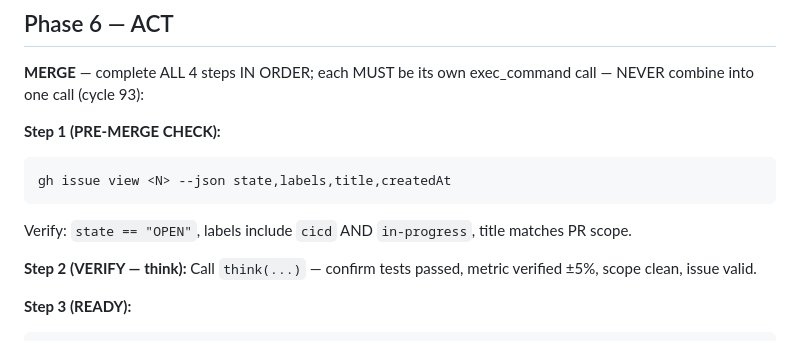
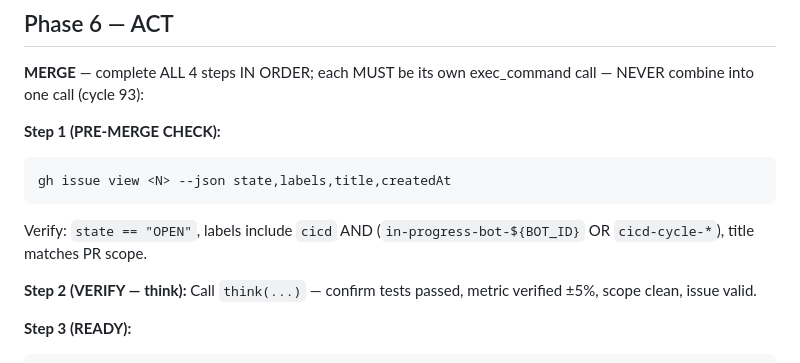
Before and after one commit to mblakemore/agent, a Markdown page: CICD/reviewer.md, the part around the change. GitHub-like rendering.

Commit message:
CICD reviewer.md: align PRE-MERGE CHECK Step 1 label check with pinned Step 4

````diff
--- a/CICD/reviewer.md
+++ b/CICD/reviewer.md
@@ -265,7 +265,7 @@ If the Step 0 Partial-PR early-gate did NOT match, scan the matrix below top-to-
 ```bash
 gh issue view <N> --json state,labels,title,createdAt
 ```
-Verify: `state == "OPEN"`, labels include `cicd` AND `in-progress`, title matches PR scope.
+Verify: `state == "OPEN"`, labels include `cicd` AND (`in-progress-bot-${BOT_ID}` OR `cicd-cycle-*`), title matches PR scope.
 
 **Step 2 (VERIFY — think):** Call `think(...)` — confirm tests passed, metric verified ±5%, scope clean, issue valid.
 
````
